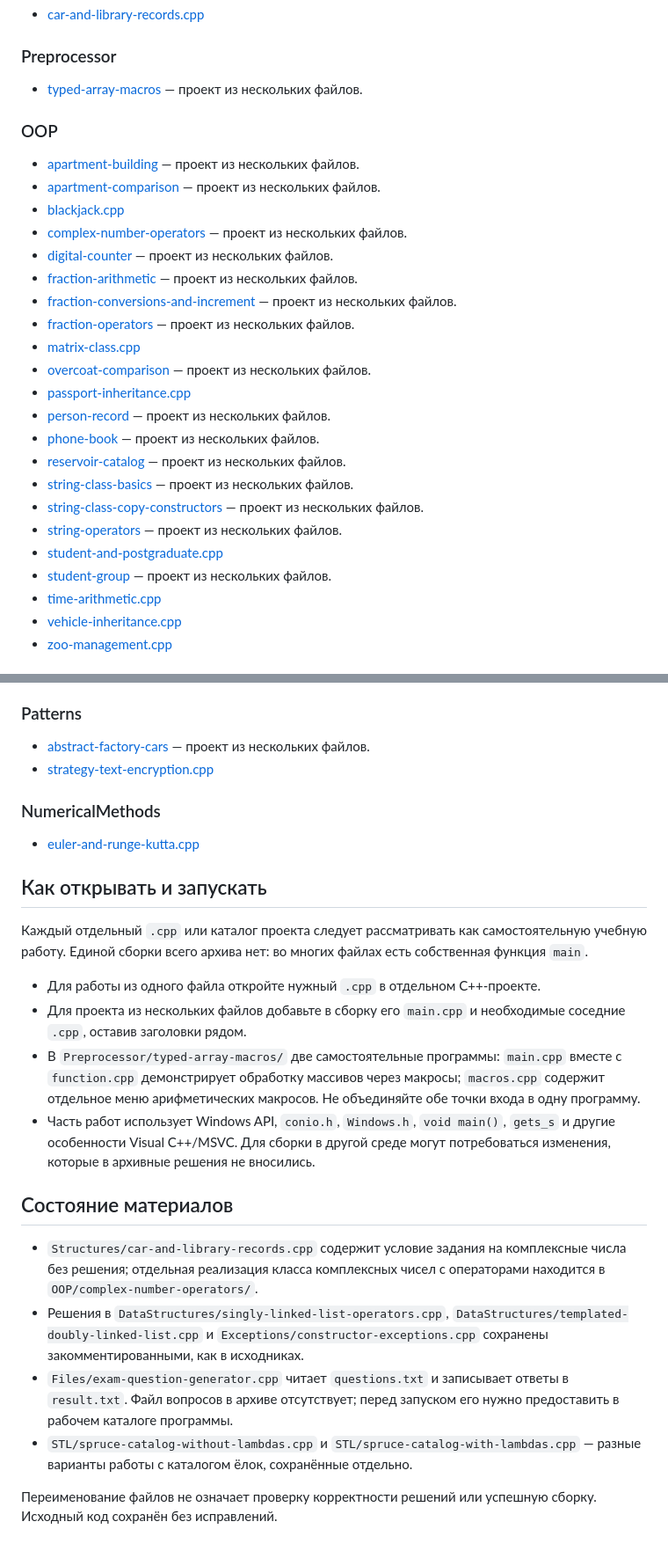
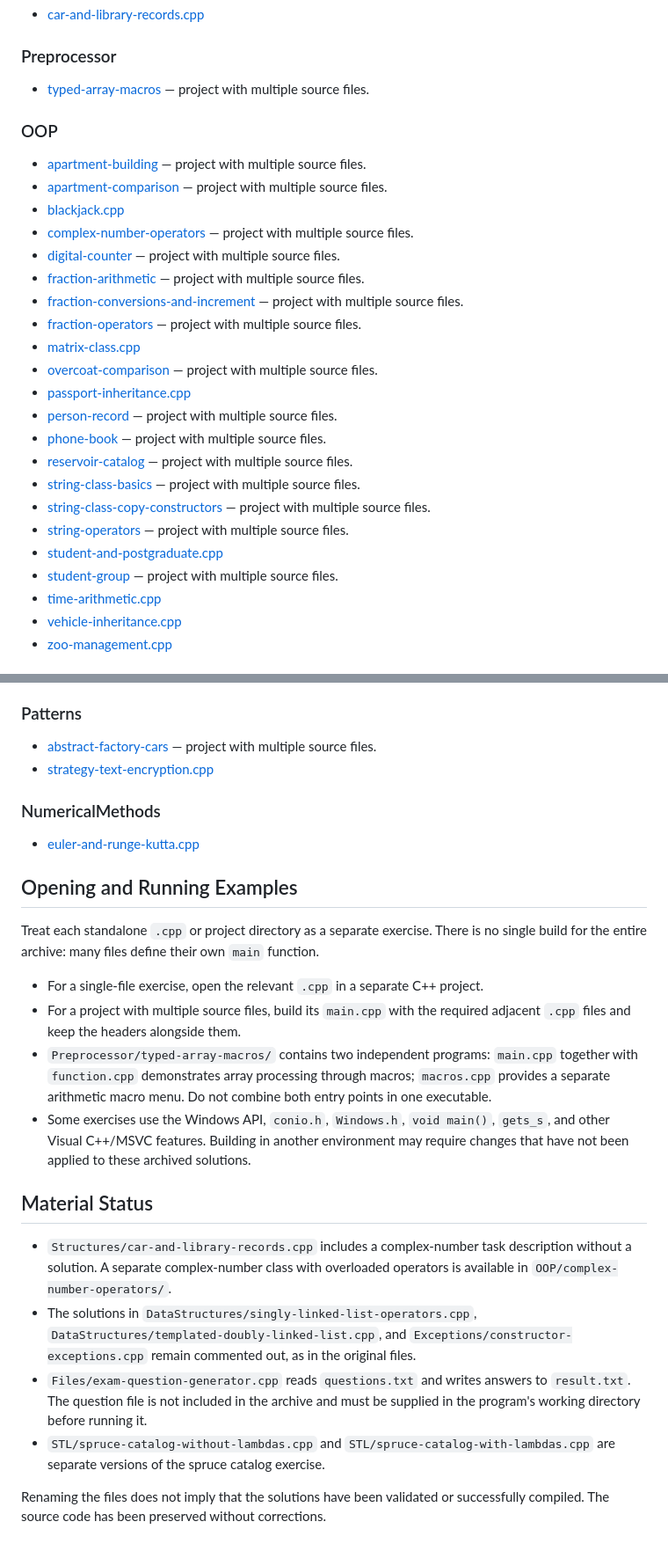
Before and after one commit to Envo1d/Learning, a Markdown page: С++/README.md, 2 parts joined by grey strips. Shown at 88% size. GitHub-like rendering.

```diff
--- a/С++/README.md
+++ b/С++/README.md
@@ -77,29 +77,29 @@
 
 ### Preprocessor
 
-- [typed-array-macros](Preprocessor/typed-array-macros/main.cpp) — проект из нескольких файлов.
+- [typed-array-macros](Preprocessor/typed-array-macros/main.cpp) — project with multiple source files.
 
 ### OOP
 
-- [apartment-building](OOP/apartment-building/main.cpp) — проект из нескольких файлов.
-- [apartment-comparison](OOP/apartment-comparison/main.cpp) — проект из нескольких файлов.
+- [apartment-building](OOP/apartment-building/main.cpp) — project with multiple source files.
+- [apartment-comparison](OOP/apartment-comparison/main.cpp) — project with multiple source files.
 - [blackjack.cpp](OOP/blackjack.cpp)
-- [complex-number-operators](OOP/complex-number-operators/main.cpp) — проект из нескольких файлов.
-- [digital-counter](OOP/digital-counter/main.cpp) — проект из нескольких файлов.
-- [fraction-arithmetic](OOP/fraction-arithmetic/main.cpp) — проект из нескольких файлов.
-- [fraction-conversions-and-increment](OOP/fraction-conversions-and-increment/main.cpp) — проект из нескольких файлов.
-- [fraction-operators](OOP/fraction-operators/main.cpp) — проект из нескольких файлов.
+- [complex-number-operators](OOP/complex-number-operators/main.cpp) — project with multiple source files.
+- [digital-counter](OOP/digital-counter/main.cpp) — project with multiple source files.
+- [fraction-arithmetic](OOP/fraction-arithmetic/main.cpp) — project with multiple source files.
+- [fraction-conversions-and-increment](OOP/fraction-conversions-and-increment/main.cpp) — project with multiple source files.
+- [fraction-operators](OOP/fraction-operators/main.cpp) — project with multiple source files.
 - [matrix-class.cpp](OOP/matrix-class.cpp)
-- [overcoat-comparison](OOP/overcoat-comparison/main.cpp) — проект из нескольких файлов.
+- [overcoat-comparison](OOP/overcoat-comparison/main.cpp) — project with multiple source files.
 - [passport-inheritance.cpp](OOP/passport-inheritance.cpp)
-- [person-record](OOP/person-record/main.cpp) — проект из нескольких файлов.
-- [phone-book](OOP/phone-book/main.cpp) — проект из нескольких файлов.
-- [reservoir-catalog](OOP/reservoir-catalog/main.cpp) — проект из нескольких файлов.
-- [string-class-basics](OOP/string-class-basics/main.cpp) — проект из нескольких файлов.
-- [string-class-copy-constructors](OOP/string-class-copy-constructors/main.cpp) — проект из нескольких файлов.
-- [string-operators](OOP/string-operators/main.cpp) — проект из нескольких файлов.
+- [person-record](OOP/person-record/main.cpp) — project with multiple source files.
+- [phone-book](OOP/phone-book/main.cpp) — project with multiple source files.
+- [reservoir-catalog](OOP/reservoir-catalog/main.cpp) — project with multiple source files.
+- [string-class-basics](OOP/string-class-basics/main.cpp) — project with multiple source files.
+- [string-class-copy-constructors](OOP/string-class-copy-constructors/main.cpp) — project with multiple source files.
+- [string-operators](OOP/string-operators/main.cpp) — project with multiple source files.
 - [student-and-postgraduate.cpp](OOP/student-and-postgraduate.cpp)
-- [student-group](OOP/student-group/main.cpp) — проект из нескольких файлов.
+- [student-group](OOP/student-group/main.cpp) — project with multiple source files.
 - [time-arithmetic.cpp](OOP/time-arithmetic.cpp)
 - [vehicle-inheritance.cpp](OOP/vehicle-inheritance.cpp)
 - [zoo-management.cpp](OOP/zoo-management.cpp)
@@ -132,27 +132,27 @@
 
 ### Patterns
 
-- [abstract-factory-cars](Patterns/abstract-factory-cars/main.cpp) — проект из нескольких файлов.
+- [abstract-factory-cars](Patterns/abstract-factory-cars/main.cpp) — project with multiple source files.
 - [strategy-text-encryption.cpp](Patterns/strategy-text-encryption.cpp)
 
 ### NumericalMethods
 
 - [euler-and-runge-kutta.cpp](NumericalMethods/euler-and-runge-kutta.cpp)
 
-## Как открывать и запускать
+## Opening and Running Examples
 
-Каждый отдельный `.cpp` или каталог проекта следует рассматривать как самостоятельную учебную работу. Единой сборки всего архива нет: во многих файлах есть собственная функция `main`.
+Treat each standalone `.cpp` or project directory as a separate exercise. There is no single build for the entire archive: many files define their own `main` function.
 
-- Для работы из одного файла откройте нужный `.cpp` в отдельном C++-проекте.
-- Для проекта из нескольких файлов добавьте в сборку его `main.cpp` и необходимые соседние `.cpp`, оставив заголовки рядом.
-- В `Preprocessor/typed-array-macros/` две самостоятельные программы: `main.cpp` вместе с `function.cpp` демонстрирует обработку массивов через макросы; `macros.cpp` содержит отдельное меню арифметических макросов. Не объединяйте обе точки входа в одну программу.
-- Часть работ использует Windows API, `conio.h`, `Windows.h`, `void main()`, `gets_s` и другие особенности Visual C++/MSVC. Для сборки в другой среде могут потребоваться изменения, которые в архивные решения не вносились.
+- For a single-file exercise, open the relevant `.cpp` in a separate C++ project.
+- For a project with multiple source files, build its `main.cpp` with the required adjacent `.cpp` files and keep the headers alongside them.
+- `Preprocessor/typed-array-macros/` contains two independent programs: `main.cpp` together with `function.cpp` demonstrates array processing through macros; `macros.cpp` provides a separate arithmetic macro menu. Do not combine both entry points in one executable.
+- Some exercises use the Windows API, `conio.h`, `Windows.h`, `void main()`, `gets_s`, and other Visual C++/MSVC features. Building in another environment may require changes that have not been applied to these archived solutions.
 
-## Состояние материалов
+## Material Status
 
-- `Structures/car-and-library-records.cpp` содержит условие задания на комплексные числа без решения; отдельная реализация класса комплексных чисел с операторами находится в `OOP/complex-number-operators/`.
-- Решения в `DataStructures/singly-linked-list-operators.cpp`, `DataStructures/templated-doubly-linked-list.cpp` и `Exceptions/constructor-exceptions.cpp` сохранены закомментированными, как в исходниках.
-- `Files/exam-question-generator.cpp` читает `questions.txt` и записывает ответы в `result.txt`. Файл вопросов в архиве отсутствует; перед запуском его нужно предоставить в рабочем каталоге программы.
-- `STL/spruce-catalog-without-lambdas.cpp` и `STL/spruce-catalog-with-lambdas.cpp` — разные варианты работы с каталогом ёлок, сохранённые отдельно.
+- `Structures/car-and-library-records.cpp` includes a complex-number task description without a solution. A separate complex-number class with overloaded operators is available in `OOP/complex-number-operators/`.
+- The solutions in `DataStructures/singly-linked-list-operators.cpp`, `DataStructures/templated-doubly-linked-list.cpp`, and `Exceptions/constructor-exceptions.cpp` remain commented out, as in the original files.
+- `Files/exam-question-generator.cpp` reads `questions.txt` and writes answers to `result.txt`. The question file is not included in the archive and must be supplied in the program's working directory before running it.
+- `STL/spruce-catalog-without-lambdas.cpp` and `STL/spruce-catalog-with-lambdas.cpp` are separate versions of the spruce catalog exercise.
 
-Переименование файлов не означает проверку корректности решений или успешную сборку. Исходный код сохранён без исправлений.
+Renaming the files does not imply that the solutions have been validated or successfully compiled. The source code has been preserved without corrections.
```
Also changed, not shown: other parts of С++/README.md (+23 -23 lines).
